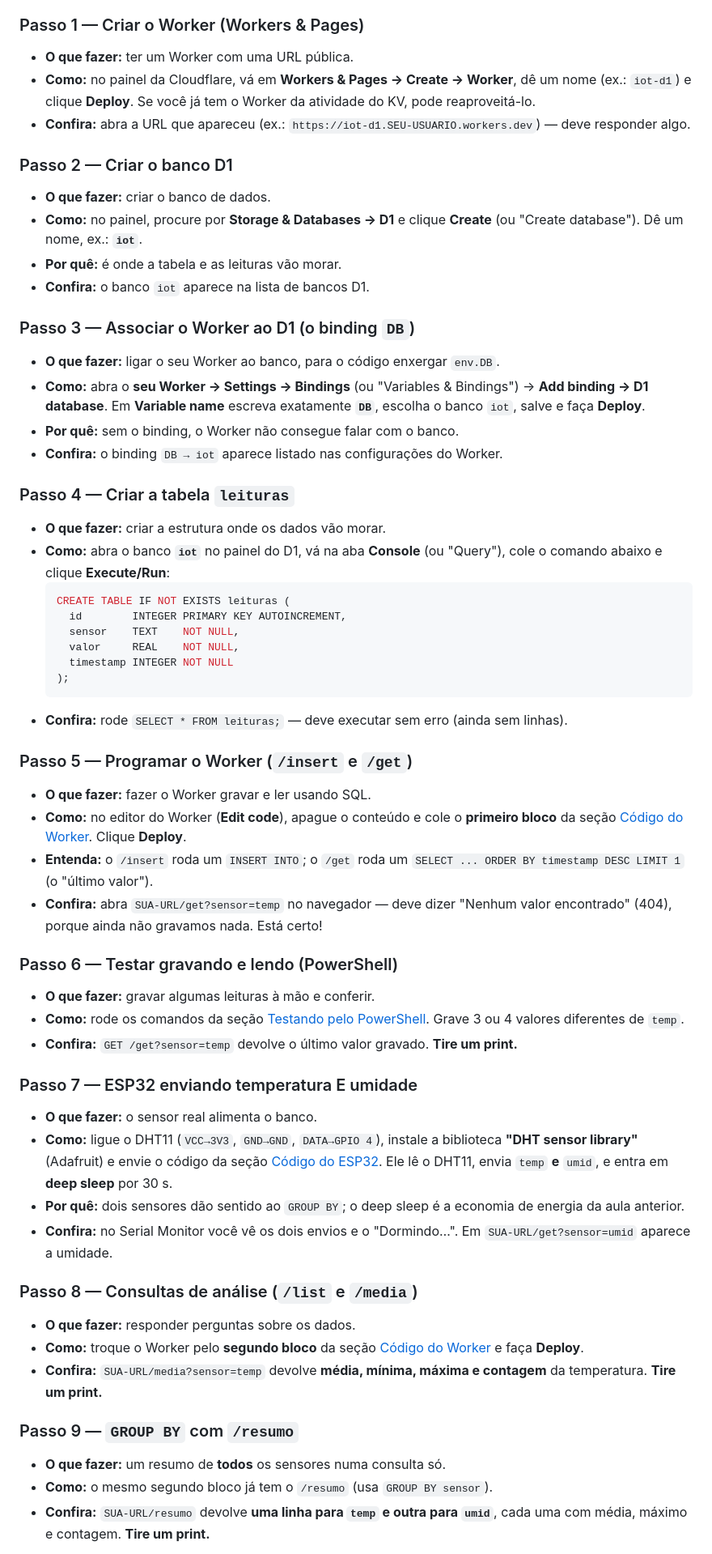
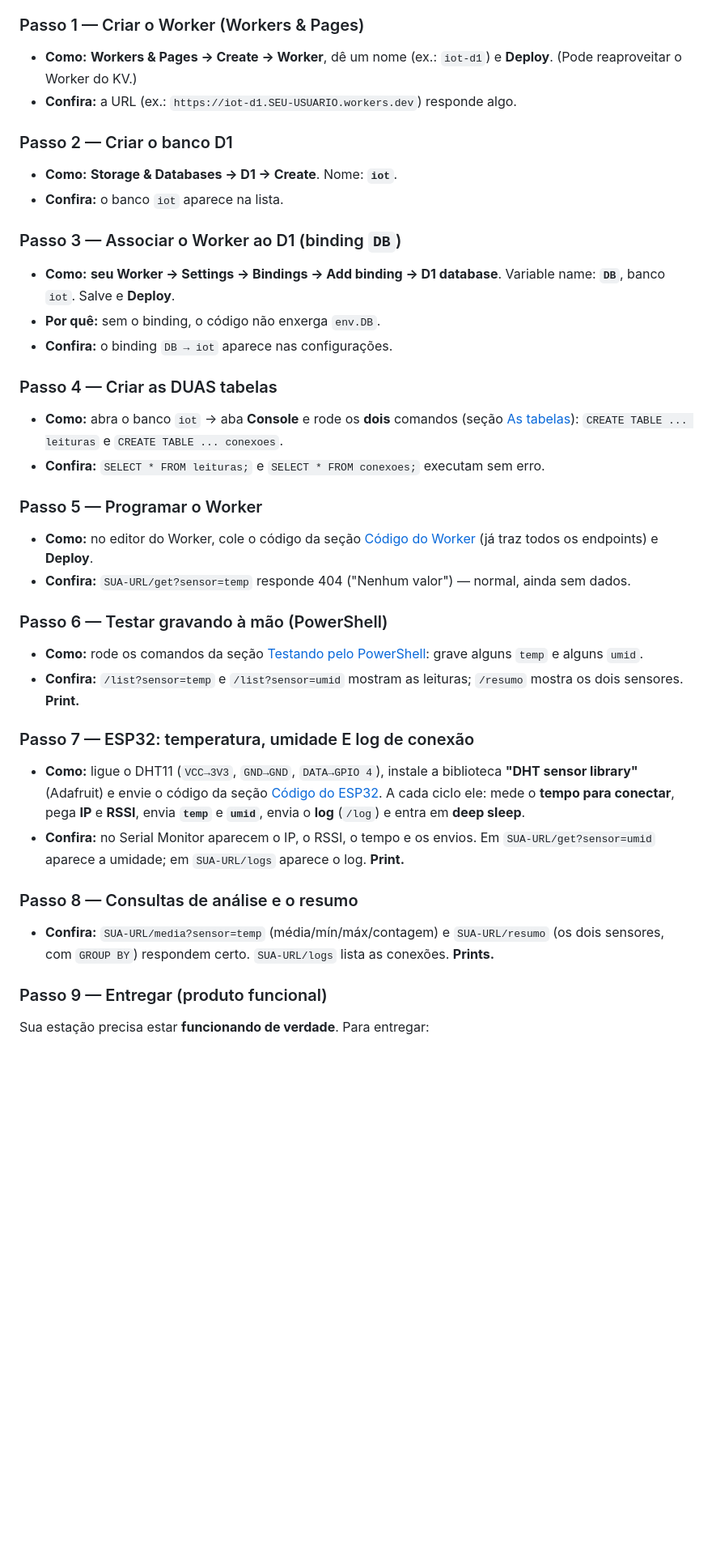
Before and after one commit to lvhemann/IoT_AMF_2026-02, a Markdown page: README.md, the part around one of its changes. Shown at 81% size. GitHub-like rendering; blank space fills up the shorter version.

````diff
--- a/README.md
+++ b/README.md
@@ -238,72 +207,45 @@ Agora a mão na massa. Faça **um passo de cada vez** e só siga adiante quando
 
 ### Passo 1 — Criar o Worker (Workers & Pages)
 
-- **O que fazer:** ter um Worker com uma URL pública.
-- **Como:** no painel da Cloudflare, vá em **Workers & Pages → Create → Worker**, dê um nome
-  (ex.: `iot-d1`) e clique **Deploy**. Se você já tem o Worker da atividade do KV, pode reaproveitá-lo.
-- **Confira:** abra a URL que apareceu (ex.: `https://iot-d1.SEU-USUARIO.workers.dev`) — deve responder algo.
+- **Como:** **Workers & Pages → Create → Worker**, dê um nome (ex.: `iot-d1`) e **Deploy**. (Pode reaproveitar o Worker do KV.)
+- **Confira:** a URL (ex.: `https://iot-d1.SEU-USUARIO.workers.dev`) responde algo.
 
 ### Passo 2 — Criar o banco D1
 
-- **O que fazer:** criar o banco de dados.
-- **Como:** no painel, procure por **Storage & Databases → D1** e clique **Create** (ou "Create database"). Dê um nome, ex.: **`iot`**.
-- **Por quê:** é onde a tabela e as leituras vão morar.
-- **Confira:** o banco `iot` aparece na lista de bancos D1.
+- **Como:** **Storage & Databases → D1 → Create**. Nome: **`iot`**.
+- **Confira:** o banco `iot` aparece na lista.
 
-### Passo 3 — Associar o Worker ao D1 (o binding `DB`)
+### Passo 3 — Associar o Worker ao D1 (binding `DB`)
 
-- **O que fazer:** ligar o seu Worker ao banco, para o código enxergar `env.DB`.
-- **Como:** abra o **seu Worker → Settings → Bindings** (ou "Variables & Bindings") →
-  **Add binding → D1 database**. Em **Variable name** escreva exatamente **`DB`**, escolha o
-  banco `iot`, salve e faça **Deploy**.
-- **Por quê:** sem o binding, o Worker não consegue falar com o banco.
-- **Confira:** o binding `DB → iot` aparece listado nas configurações do Worker.
+- **Como:** **seu Worker → Settings → Bindings → Add binding → D1 database**. Variable name: **`DB`**, banco `iot`. Salve e **Deploy**.
+- **Por quê:** sem o binding, o código não enxerga `env.DB`.
+- **Confira:** o binding `DB → iot` aparece nas configurações.
 
-### Passo 4 — Criar a tabela `leituras`
+### Passo 4 — Criar as DUAS tabelas
 
-- **O que fazer:** criar a estrutura onde os dados vão morar.
-- **Como:** abra o banco **`iot`** no painel do D1, vá na aba **Console** (ou "Query"), cole o
-  comando abaixo e clique **Execute/Run**:
-  ```sql
-  CREATE TABLE IF NOT EXISTS leituras (
-    id        INTEGER PRIMARY KEY AUTOINCREMENT,
-    sensor    TEXT    NOT NULL,
-    valor     REAL    NOT NULL,
-    timestamp INTEGER NOT NULL
-  );
-  ```
-- **Confira:** rode `SELECT * FROM leituras;` — deve executar sem erro (ainda sem linhas).
+- **Como:** abra o banco `iot` → aba **Console** e rode os **dois** comandos (seção [As tabelas](#5-as-tabelas-do-projeto)): `CREATE TABLE ... leituras` e `CREATE TABLE ... conexoes`.
+- **Confira:** `SELECT * FROM leituras;` e `SELECT * FROM conexoes;` executam sem erro.
 
-### Passo 5 — Programar o Worker (`/insert` e `/get`)
+### Passo 5 — Programar o Worker
 
-- **O que fazer:** fazer o Worker gravar e ler usando SQL.
-- **Como:** no editor do Worker (**Edit code**), apague o conteúdo e cole o **primeiro bloco** da
-  seção [Código do Worker](#código-do-worker). Clique **Deploy**.
-- **Entenda:** o `/insert` roda um `INSERT INTO`; o `/get` roda um `SELECT ... ORDER BY timestamp DESC LIMIT 1` (o "último valor").
-- **Confira:** abra `SUA-URL/get?sensor=temp` no navegador — deve dizer "Nenhum valor encontrado" (404), porque ainda não gravamos nada. Está certo!
+- **Como:** no editor do Worker, cole o código da seção [Código do Worker](#código-do-worker) (já traz todos os endpoints) e **Deploy**.
+- **Confira:** `SUA-URL/get?sensor=temp` responde 404 ("Nenhum valor") — normal, ainda sem dados.
 
-### Passo 6 — Testar gravando e lendo (PowerShell)
+### Passo 6 — Testar gravando à mão (PowerShell)
 
-- **O que fazer:** gravar algumas leituras à mão e conferir.
-- **Como:** rode os comandos da seção [Testando pelo PowerShell](#testando-pelo-powershell). Grave 3 ou 4 valores diferentes de `temp`.
-- **Confira:** `GET /get?sensor=temp` devolve o último valor gravado. **Tire um print.**
+- **Como:** rode os comandos da seção [Testando pelo PowerShell](#testando-pelo-powershell): grave alguns `temp` e alguns `umid`.
+- **Confira:** `/list?sensor=temp` e `/list?sensor=umid` mostram as leituras; `/resumo` mostra os dois sensores. **Print.**
 
-### Passo 7 — ESP32 enviando temperatura E umidade
+### Passo 7 — ESP32: temperatura, umidade E log de conexão
 
-- **O que fazer:** o sensor real alimenta o banco.
-- **Como:** ligue o DHT11 (`VCC→3V3`, `GND→GND`, `DATA→GPIO 4`), instale a biblioteca **"DHT sensor library"** (Adafruit) e envie o código da seção [Código do ESP32](#código-do-esp32). Ele lê o DHT11, envia `temp` **e** `umid`, e entra em **deep sleep** por 30 s.
-- **Por quê:** dois sensores dão sentido ao `GROUP BY`; o deep sleep é a economia de energia da aula anterior.
-- **Confira:** no Serial Monitor você vê os dois envios e o "Dormindo…". Em `SUA-URL/get?sensor=umid` aparece a umidade.
+- **Como:** ligue o DHT11 (`VCC→3V3`, `GND→GND`, `DATA→GPIO 4`), instale a biblioteca **"DHT sensor library"** (Adafruit) e envie o código da seção [Código do ESP32](#código-do-esp32). A cada ciclo ele: mede o **tempo para conectar**, pega **IP** e **RSSI**, envia **`temp`** e **`umid`**, envia o **log** (`/log`) e entra em **deep sleep**.
+- **Confira:** no Serial Monitor aparecem o IP, o RSSI, o tempo e os envios. Em `SUA-URL/get?sensor=umid` aparece a umidade; em `SUA-URL/logs` aparece o log. **Print.**
 
-### Passo 8 — Consultas de análise (`/list` e `/media`)
+### Passo 8 — Consultas de análise e o resumo
 
-- **O que fazer:** responder perguntas sobre os dados.
-- **Como:** troque o Worker pelo **segundo bloco** da seção [Código do Worker](#código-do-worker) e faça **Deploy**.
-- **Confira:** `SUA-URL/media?sensor=temp` devolve **média, mínima, máxima e contagem** da temperatura. **Tire um print.**
+- **Confira:** `SUA-URL/media?sensor=temp` (média/mín/máx/contagem) e `SUA-URL/resumo` (os dois sensores, com `GROUP BY`) respondem certo. `SUA-URL/logs` lista as conexões. **Prints.**
 
-### Passo 9 — `GROUP BY` com `/resumo`
+### Passo 9 — Entregar (produto funcional)
 
-- **O que fazer:** um resumo de **todos** os sensores numa consulta só.
-- **Como:** o mesmo segundo bloco já tem o `/resumo` (usa `GROUP BY sensor`).
-- **Confira:** `SUA-URL/resumo` devolve **uma linha para `temp` e outra para `umid`**, cada uma com média, máximo e contagem. **Tire um print.**
+Sua estação precisa estar **funcionando de verdade**. Para entregar:
 
````
Also changed, not shown: other parts of README.md (+174 -206 lines).
